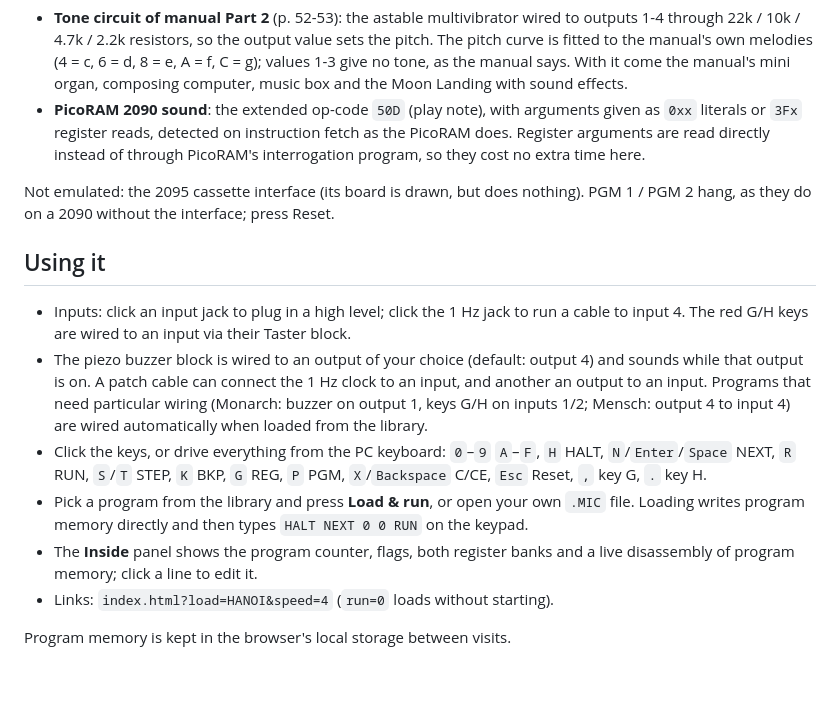
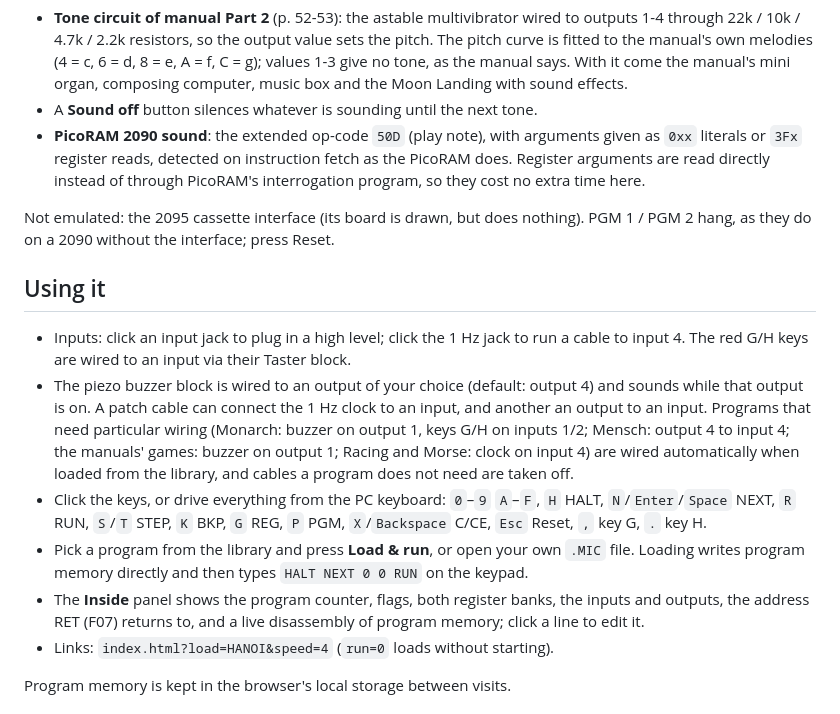
Before and after one commit to lambdamikel/microtronic-emulator, a Markdown page: README.md, the part around the change. GitHub-like rendering; blank space fills up the shorter version.

Commit message:
README: Sound off, Inside panel additions, automatic wiring
Co-Authored-By: Claude Opus 5.5 <noreply@anthropic.com>
Claude-Session: https://claude.ai/code/session_01RRZMkeXQShygyYhWuUdVNF

```diff
--- a/README.md
+++ b/README.md
@@ -35,6 +35,7 @@ executes roughly 58 Microtronic instructions per second.
   22k / 10k / 4.7k / 2.2k resistors, so the output value sets the pitch. The pitch curve is fitted to the
   manual's own melodies (4 = c, 6 = d, 8 = e, A = f, C = g); values 1-3 give no tone, as the manual says.
   With it come the manual's mini organ, composing computer, music box and the Moon Landing with sound effects.
+- A **Sound off** button silences whatever is sounding until the next tone.
 - **PicoRAM 2090 sound**: the extended op-code `50D` (play note), with arguments
   given as `0xx` literals or `3Fx` register reads, detected on instruction fetch
   as the PicoRAM does. Register arguments are read directly instead of through
@@ -50,14 +51,16 @@ Not emulated: the 2095 cassette interface (its board is drawn, but does nothing)
 - The piezo buzzer block is wired to an output of your choice (default: output 4) and
   sounds while that output is on. A patch cable can connect the 1 Hz clock to an input,
   and another an output to an input. Programs that need particular wiring (Monarch:
-  buzzer on output 1, keys G/H on inputs 1/2; Mensch: output 4 to input 4) are wired
-  automatically when loaded from the library.
+  buzzer on output 1, keys G/H on inputs 1/2; Mensch: output 4 to input 4; the manuals'
+  games: buzzer on output 1; Racing and Morse: clock on input 4) are wired automatically
+  when loaded from the library, and cables a program does not need are taken off.
 - Click the keys, or drive everything from the PC keyboard: `0`–`9` `A`–`F`, `H` HALT, `N`/`Enter`/`Space` NEXT, `R` RUN,
   `S`/`T` STEP, `K` BKP, `G` REG, `P` PGM, `X`/`Backspace` C/CE, `Esc` Reset, `,` key G, `.` key H.
 - Pick a program from the library and press **Load & run**, or open your own
   `.MIC` file. Loading writes program memory directly and then types
   `HALT NEXT 0 0 RUN` on the keypad.
-- The **Inside** panel shows the program counter, flags, both register banks
+- The **Inside** panel shows the program counter, flags, both register banks, the inputs and
+  outputs, the address RET (F07) returns to,
   and a live disassembly of program memory; click a line to edit it.
 - Links: `index.html?load=HANOI&speed=4` (`run=0` loads without starting).
 
```
